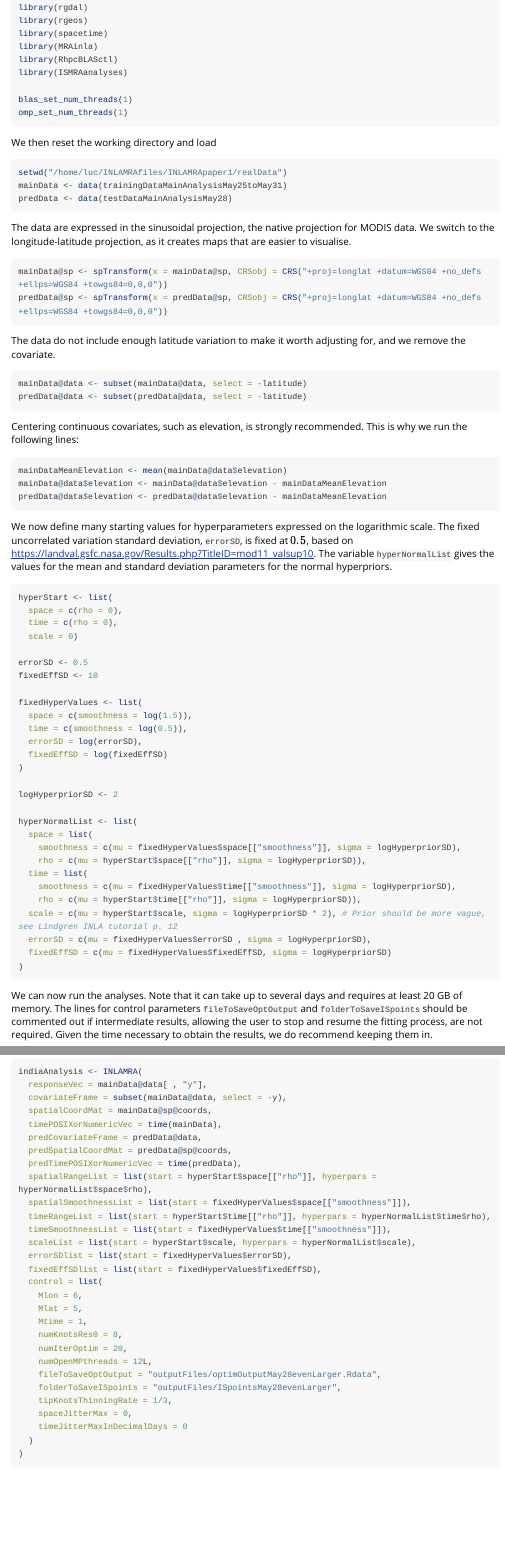
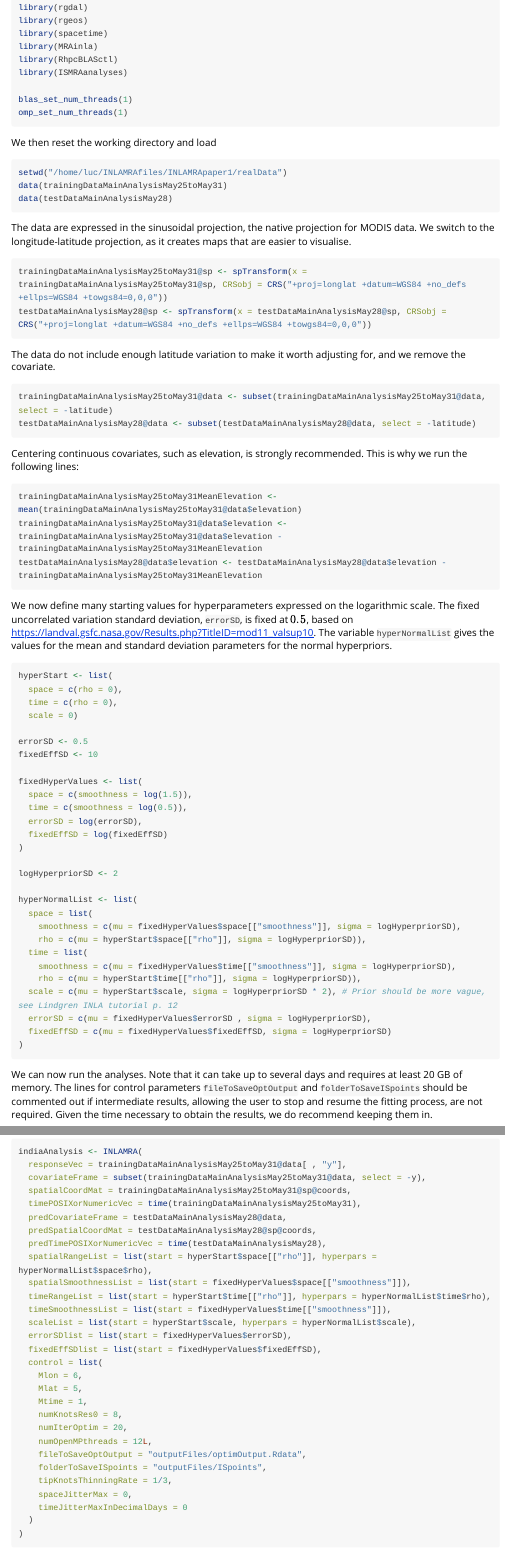
Before and after one commit to villandre/ISMRAanalyses, an R Markdown document (vignettes/ISMRAmainAnalysis_Script.Rmd): the page in a window 1100 px wide, from 260 px down, and a second part further down, joined at a grey line. Rendered offline with R 4.5, knitr and Pandoc, with nearby package versions; long lines of code are wrapped.

Commit message:
Changes to data inputs

````diff
--- a/vignettes/ISMRAmainAnalysis_Script.Rmd
+++ b/vignettes/ISMRAmainAnalysis_Script.Rmd
@@ -33,24 +33,24 @@ omp_set_num_threads(1)
 We then reset the working directory and load
 ```{r, eval=FALSE}
 setwd("/home/luc/INLAMRAfiles/INLAMRApaper1/realData")
-mainData <- data(trainingDataMainAnalysisMay25toMay31)
-predData <- data(testDataMainAnalysisMay28)
+data(trainingDataMainAnalysisMay25toMay31)
+data(testDataMainAnalysisMay28)
 ```
 The data are expressed in the sinusoidal projection, the native projection for MODIS data. We switch to the longitude-latitude projection, as it creates maps that are easier to visualise.
 ```{r, eval=FALSE}
-mainData@sp <- spTransform(x = mainData@sp, CRSobj = CRS("+proj=longlat +datum=WGS84 +no_defs +ellps=WGS84 +towgs84=0,0,0"))
-predData@sp <- spTransform(x = predData@sp, CRSobj = CRS("+proj=longlat +datum=WGS84 +no_defs +ellps=WGS84 +towgs84=0,0,0"))
+trainingDataMainAnalysisMay25toMay31@sp <- spTransform(x = trainingDataMainAnalysisMay25toMay31@sp, CRSobj = CRS("+proj=longlat +datum=WGS84 +no_defs +ellps=WGS84 +towgs84=0,0,0"))
+testDataMainAnalysisMay28@sp <- spTransform(x = testDataMainAnalysisMay28@sp, CRSobj = CRS("+proj=longlat +datum=WGS84 +no_defs +ellps=WGS84 +towgs84=0,0,0"))
 ```
 The data do not include enough latitude variation to make it worth adjusting for, and we remove the covariate.
 ```{r, eval=FALSE}
-mainData@data <- subset(mainData@data, select = -latitude)
-predData@data <- subset(predData@data, select = -latitude)
+trainingDataMainAnalysisMay25toMay31@data <- subset(trainingDataMainAnalysisMay25toMay31@data, select = -latitude)
+testDataMainAnalysisMay28@data <- subset(testDataMainAnalysisMay28@data, select = -latitude)
 ```
 Centering continuous covariates, such as elevation, is strongly recommended. This is why we run the following lines:
 ```{r, eval=FALSE}
-mainDataMeanElevation <- mean(mainData@data$elevation)
-mainData@data$elevation <- mainData@data$elevation - mainDataMeanElevation
-predData@data$elevation <- predData@data$elevation - mainDataMeanElevation
+trainingDataMainAnalysisMay25toMay31MeanElevation <- mean(trainingDataMainAnalysisMay25toMay31@data$elevation)
+trainingDataMainAnalysisMay25toMay31@data$elevation <- trainingDataMainAnalysisMay25toMay31@data$elevation - trainingDataMainAnalysisMay25toMay31MeanElevation
+testDataMainAnalysisMay28@data$elevation <- testDataMainAnalysisMay28@data$elevation - trainingDataMainAnalysisMay25toMay31MeanElevation
 ```
 We now define many starting values for hyperparameters expressed on the logarithmic scale. The fixed uncorrelated variation standard deviation, `errorSD`, is fixed at $0.5$, based on https://landval.gsfc.nasa.gov/Results.php?TitleID=mod11_valsup10. The variable `hyperNormalList` gives the values for the mean and standard deviation parameters for the normal hyperpriors.
 ```{r, eval=FALSE}
@@ -86,13 +86,13 @@ hyperNormalList <- list(
 We can now run the analyses. Note that it can take up to several days and requires at least 20 GB of memory. The lines for control parameters `fileToSaveOptOutput` and `folderToSaveISpoints` should be commented out if intermediate results, allowing the user to stop and resume the fitting process, are not required. Given the time necessary to obtain the results, we do recommend keeping them in.
 ```{r, eval=FALSE}
 indiaAnalysis <- INLAMRA(
-  responseVec = mainData@data[ , "y"],
-  covariateFrame = subset(mainData@data, select = -y),
-  spatialCoordMat = mainData@sp@coords,
-  timePOSIXorNumericVec = time(mainData),
-  predCovariateFrame = predData@data,
-  predSpatialCoordMat = predData@sp@coords,
-  predTimePOSIXorNumericVec = time(predData),
+  responseVec = trainingDataMainAnalysisMay25toMay31@data[ , "y"],
+  covariateFrame = subset(trainingDataMainAnalysisMay25toMay31@data, select = -y),
+  spatialCoordMat = trainingDataMainAnalysisMay25toMay31@sp@coords,
+  timePOSIXorNumericVec = time(trainingDataMainAnalysisMay25toMay31),
+  predCovariateFrame = testDataMainAnalysisMay28@data,
+  predSpatialCoordMat = testDataMainAnalysisMay28@sp@coords,
+  predTimePOSIXorNumericVec = time(testDataMainAnalysisMay28),
   spatialRangeList = list(start = hyperStart$space[["rho"]], hyperpars = hyperNormalList$space$rho),
   spatialSmoothnessList = list(start = fixedHyperValues$space[["smoothness"]]),
   timeRangeList = list(start = hyperStart$time[["rho"]], hyperpars = hyperNormalList$time$rho),
@@ -107,8 +107,8 @@ indiaAnalysis <- INLAMRA(
     numKnotsRes0 = 8,
     numIterOptim = 20,
     numOpenMPthreads = 12L,
-    fileToSaveOptOutput = "outputFiles/optimOutputMay28evenLarger.Rdata",
-    folderToSaveISpoints = "outputFiles/ISpointsMay28evenLarger",
+    fileToSaveOptOutput = "outputFiles/optimOutput.Rdata",
+    folderToSaveISpoints = "outputFiles/ISpoints",
     tipKnotsThinningRate = 1/3,
     spaceJitterMax = 0,
     timeJitterMaxInDecimalDays = 0
````
Also changed, not shown: vignettes/ISMRAmainAnalysis_DataPreparation.Rmd (+4 -3 lines), vignettes/ISMRAmainAnalysis_Script.Rmd (4 more changed lines).
